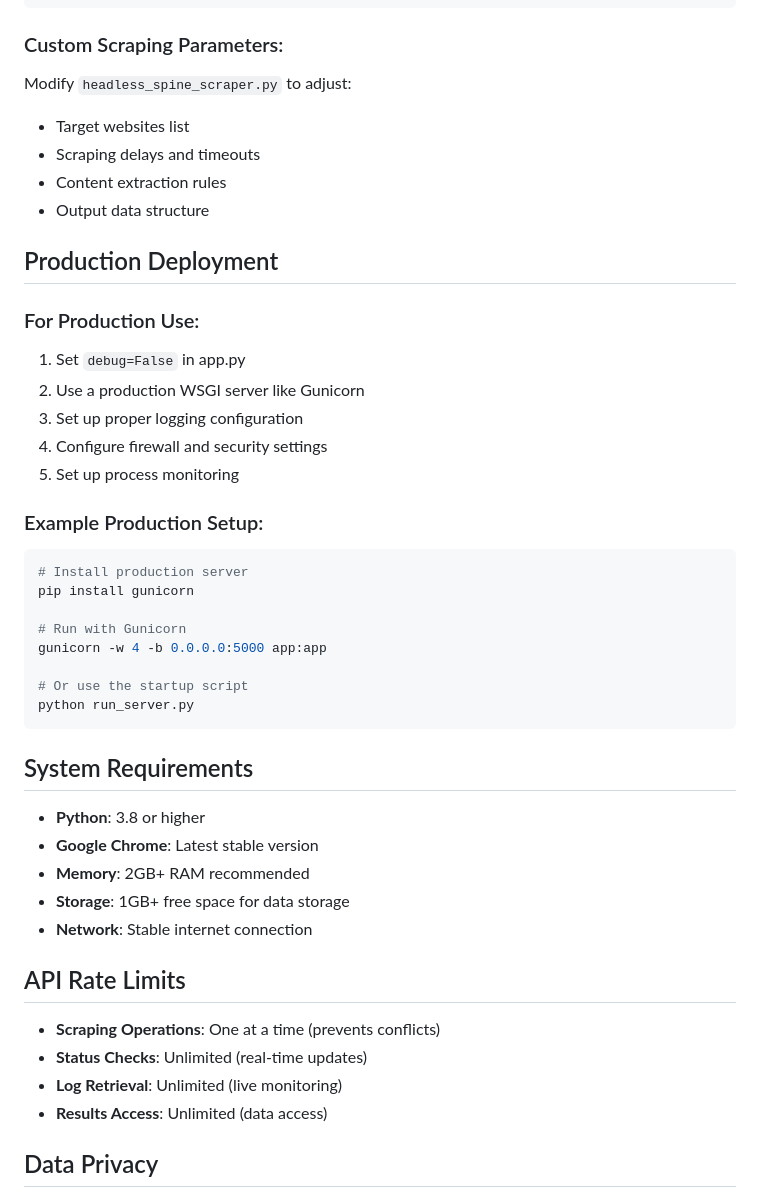
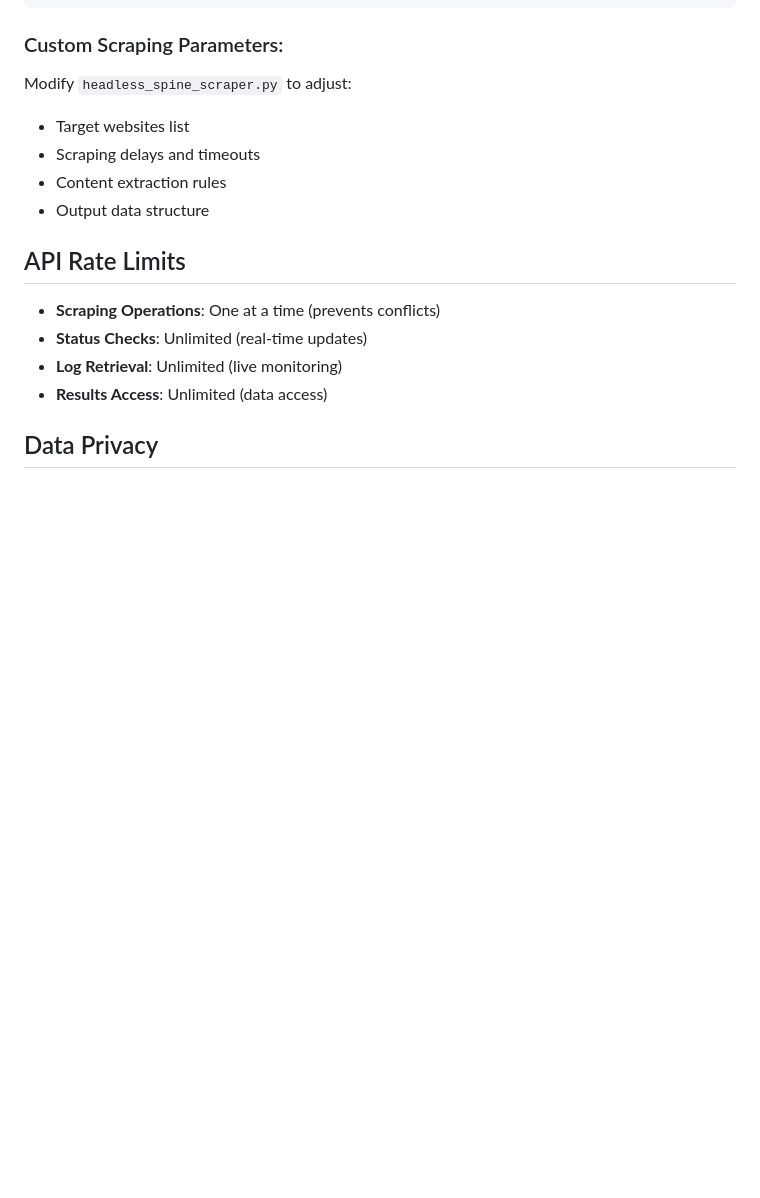
Before and after one commit to SACHokstack/Spine_Scraper_Server, a Markdown page: README.md, the part around the change. Rendered like a GitHub page; blank space fills up the shorter version.

````diff
--- a/README.md
+++ b/README.md
@@ -279,34 +279,6 @@ Modify `headless_spine_scraper.py` to adjust:
 - Content extraction rules
 - Output data structure
 
-## Production Deployment
-
-### For Production Use:
-1. Set `debug=False` in app.py
-2. Use a production WSGI server like Gunicorn
-3. Set up proper logging configuration
-4. Configure firewall and security settings
-5. Set up process monitoring
-
-### Example Production Setup:
-```bash
-# Install production server
-pip install gunicorn
-
-# Run with Gunicorn
-gunicorn -w 4 -b 0.0.0.0:5000 app:app
-
-# Or use the startup script
-python run_server.py
-```
-
-## System Requirements
-
-- **Python**: 3.8 or higher
-- **Google Chrome**: Latest stable version
-- **Memory**: 2GB+ RAM recommended
-- **Storage**: 1GB+ free space for data storage
-- **Network**: Stable internet connection
 
 ## API Rate Limits
 
````
